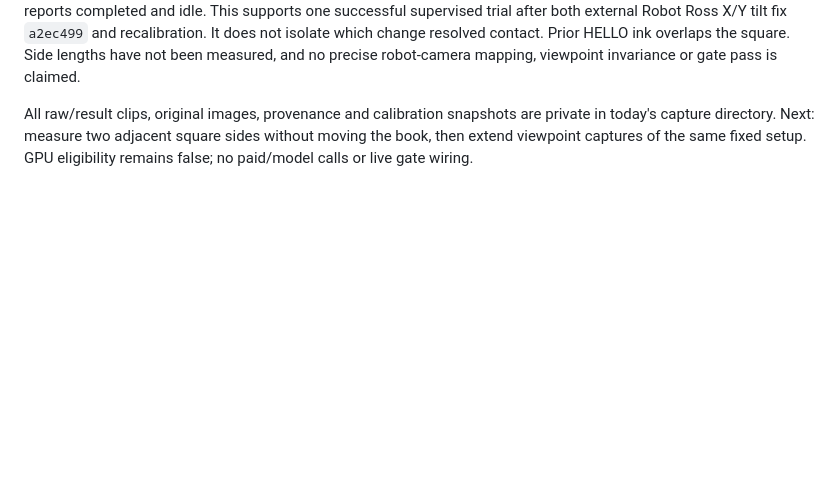
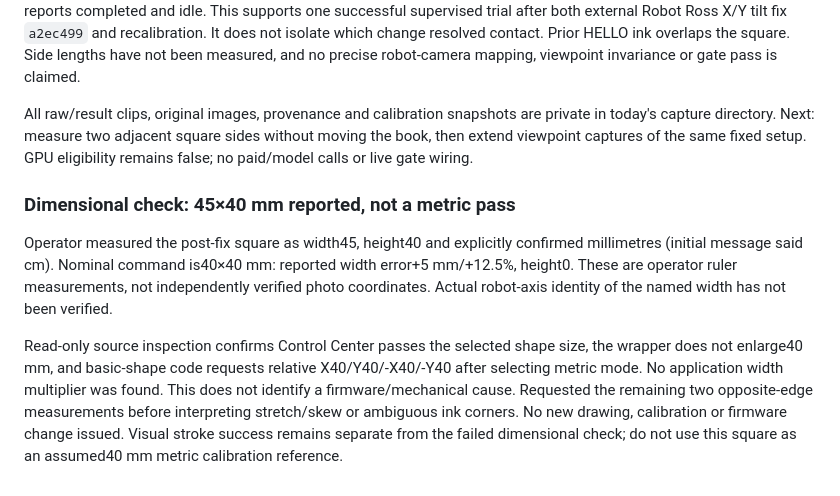
Before and after one commit to UrsushoribilisMusic/ambient-field-lens, a Markdown page: docs/drawing-readiness-2026-10-27.md, the part around the change. Rendered like a GitHub page; blank space fills up the shorter version.

Commit message:
docs: record 45 by 40 mm measurement and dimensional-check failure

```diff
--- a/docs/drawing-readiness-2026-10-27.md
+++ b/docs/drawing-readiness-2026-10-27.md
@@ -248,3 +248,20 @@ All raw/result clips, original images, provenance and calibration snapshots are
 private in today's capture directory. Next: measure two adjacent square sides
 without moving the book, then extend viewpoint captures of the same fixed
 setup. GPU eligibility remains false; no paid/model calls or live gate wiring.
+
+### Dimensional check: 45×40 mm reported, not a metric pass
+
+Operator measured the post-fix square as width45, height40 and explicitly
+confirmed millimetres (initial message said cm). Nominal command is40×40 mm:
+reported width error+5 mm/+12.5%, height0. These are operator ruler measurements,
+not independently verified photo coordinates. Actual robot-axis identity of
+the named width has not been verified.
+
+Read-only source inspection confirms Control Center passes the selected shape
+size, the wrapper does not enlarge40 mm, and basic-shape code requests relative
+X40/Y40/-X40/-Y40 after selecting metric mode. No application width multiplier
+was found. This does not identify a firmware/mechanical cause. Requested the
+remaining two opposite-edge measurements before interpreting stretch/skew or
+ambiguous ink corners. No new drawing, calibration or firmware change issued.
+Visual stroke success remains separate from the failed dimensional check;
+do not use this square as an assumed40 mm metric calibration reference.
```
